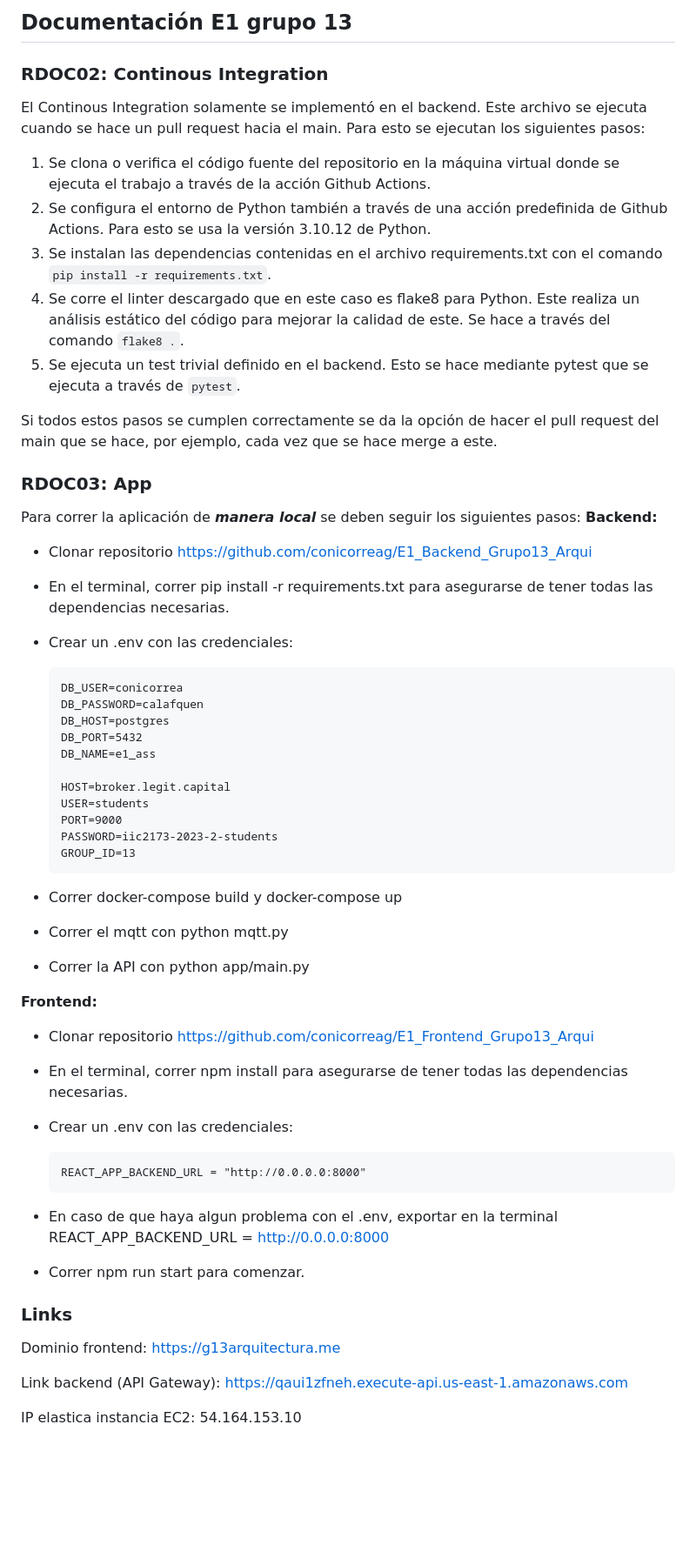
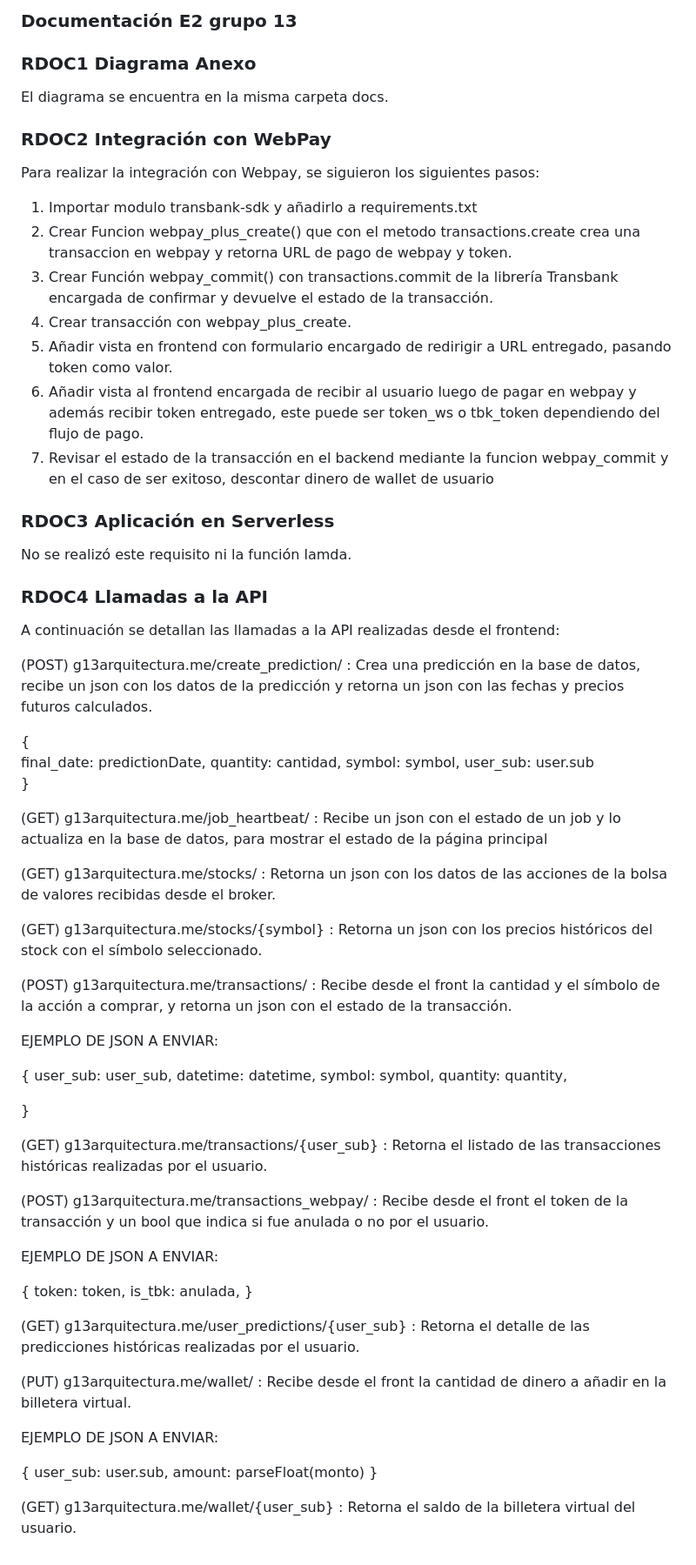
Before and after one commit to conicorreag/E1_Grupo13_Arqui, a Markdown page: docs/README.md, the part around the change. Shown: that part at 87% size. GitHub-like rendering; blank space fills up the shorter version.

Commit message:
actualizando flujo

````diff
--- a/docs/README.md
+++ b/docs/README.md
@@ -1,63 +1,76 @@
-## Documentación E1 grupo 13
+### Documentación E2 grupo 13
 
-### RDOC02: Continous Integration
+### RDOC1 Diagrama Anexo
 
-El Continous Integration solamente se implementó en el backend. Este archivo se ejecuta cuando se hace un pull request hacia el main. Para esto se ejecutan los siguientes pasos:
+El diagrama se encuentra en la misma carpeta docs.
 
- 1. Se clona o verifica el código fuente del repositorio en la máquina virtual donde se ejecuta el trabajo a través de la acción Github Actions.
- 2. Se configura el entorno de Python también a través de una acción predefinida de Github Actions. Para esto se usa la versión 3.10.12 de Python.
- 3. Se instalan las dependencias contenidas en el archivo requirements.txt con el comando ```pip install -r requirements.txt```.
- 4. Se corre el linter descargado que en este caso es flake8 para Python. Este realiza un análisis estático del código para mejorar la calidad de este. Se hace a través del comando ```flake8 .```.
- 5. Se ejecuta un test trivial definido en el backend. Esto se hace mediante pytest que se ejecuta a través de ```pytest```.
+### RDOC2 Integración con WebPay
 
- Si todos estos pasos se cumplen correctamente se da la opción de hacer el pull request del main que se hace, por ejemplo, cada vez que se hace merge a este.
+Para realizar la integración con Webpay, se siguieron los siguientes pasos:
 
+1. Importar modulo transbank-sdk y añadirlo a requirements.txt
+2. Crear Funcion webpay_plus_create() que con el metodo transactions.create crea una transaccion en webpay y retorna URL de pago de webpay y token.
+3. Crear Función webpay_commit() con transactions.commit de la librería Transbank encargada de confirmar y devuelve el estado de la transacción.
+4. Crear transacción con webpay_plus_create.
+5. Añadir vista en frontend con formulario encargado de redirigir a URL entregado, pasando token como valor.
+6. Añadir vista al frontend encargada de recibir al usuario luego de pagar en webpay y además recibir token entregado, este puede ser token_ws o tbk_token dependiendo del flujo de pago.
+7. Revisar el estado de la transacción en el backend mediante la funcion webpay_commit y en el caso de ser exitoso, descontar dinero de wallet de usuario
 
+### RDOC3 Aplicación en Serverless
 
-### RDOC03: App
+No se realizó este requisito ni la función lamda.
 
-Para correr la aplicación de ***manera local*** se deben seguir los siguientes pasos:
-**Backend:**
+### RDOC4 Llamadas a la API
 
--	Clonar repositorio https://github.com/conicorreag/E1_Backend_Grupo13_Arqui
--	En el terminal, correr pip install -r requirements.txt para asegurarse de tener todas las dependencias necesarias.
--	Crear un .env con las credenciales:
+A continuación se detallan las llamadas a la API realizadas desde el frontend:
 
-        DB_USER=conicorrea
-        DB_PASSWORD=calafquen
-        DB_HOST=postgres
-        DB_PORT=5432
-        DB_NAME=e1_ass
+(POST) g13arquitectura.me/create_prediction/ : Crea una predicción en la base de datos, recibe un json con los datos de la predicción y retorna un json con las fechas y precios futuros calculados.
 
-        HOST=broker.legit.capital
-        USER=students
-        PORT=9000
-        PASSWORD=iic2173-2023-2-students
-        GROUP_ID=13
+{
+      final_date: predictionDate,
+      quantity: cantidad,
+      symbol: symbol,
+      user_sub: user.sub
+}
 
--   Correr docker-compose build y docker-compose up
--	Correr el mqtt con python mqtt.py
--	Correr la API con python app/main.py
+(GET) g13arquitectura.me/job_heartbeat/ : Recibe un json con el estado de un job y lo actualiza en la base de datos, para mostrar el estado de la página principal
 
+(GET) g13arquitectura.me/stocks/ : Retorna un json con los datos de las acciones de la bolsa de valores recibidas desde el broker.
 
+(GET) g13arquitectura.me/stocks/{symbol} : Retorna un json con los precios históricos del stock con el símbolo seleccionado.
 
-**Frontend:**
+(POST) g13arquitectura.me/transactions/ : Recibe desde el front la cantidad y el símbolo de la acción a comprar, y retorna un json con el estado de la transacción.
 
--	Clonar repositorio https://github.com/conicorreag/E1_Frontend_Grupo13_Arqui
--	En el terminal, correr npm install para asegurarse de tener todas las dependencias necesarias.
--	Crear un .env con las credenciales:
+EJEMPLO DE JSON A ENVIAR:
 
-        REACT_APP_BACKEND_URL = "http://0.0.0.0:8000"
+{
+        user_sub: user_sub,
+        datetime: datetime,
+        symbol: symbol,
+        quantity: quantity,
 
--   En caso de que haya algun problema con el .env, exportar en la terminal REACT_APP_BACKEND_URL = http://0.0.0.0:8000
--	Correr npm run start para comenzar.
+}
 
+(GET) g13arquitectura.me/transactions/{user_sub} : Retorna el listado de las transacciones históricas realizadas por el usuario.
 
+(POST) g13arquitectura.me/transactions_webpay/ : Recibe desde el front el token de la transacción y un bool que indica si fue anulada o no por el usuario.
 
-### Links
+EJEMPLO DE JSON A ENVIAR:
 
-Dominio frontend: https://g13arquitectura.me
+{
+        token: token,
+        is_tbk: anulada,
+}
 
-Link backend (API Gateway): https://qaui1zfneh.execute-api.us-east-1.amazonaws.com
+(GET) g13arquitectura.me/user_predictions/{user_sub} : Retorna el detalle de las predicciones históricas realizadas por el usuario.
 
-IP elastica instancia EC2: 54.164.153.10
+(PUT) g13arquitectura.me/wallet/ : Recibe desde el front la cantidad de dinero a añadir en la billetera virtual.
+
+EJEMPLO DE JSON A ENVIAR:
+
+{
+        user_sub: user.sub,
+        amount: parseFloat(monto)
+}
+
+(GET) g13arquitectura.me/wallet/{user_sub} : Retorna el saldo de la billetera virtual del usuario.
````
Also changed, not shown: docs/Diagrama.md (+5 -0 lines), docs/image-1.png, 3 other files.
